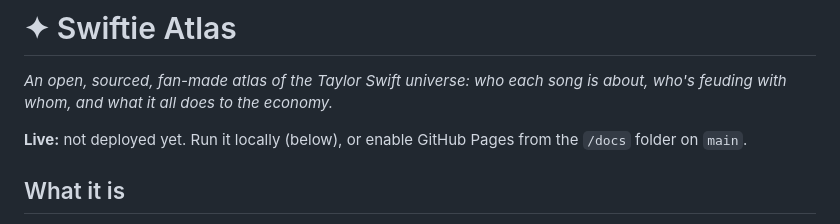
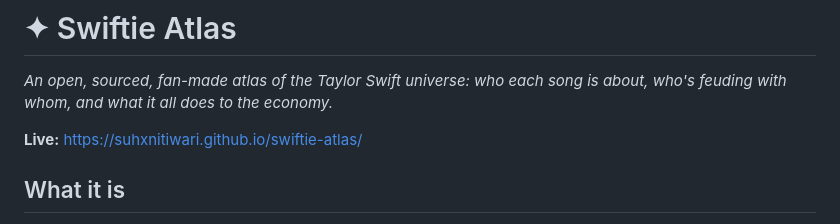
Before and after one commit to suhxnitiwari/swiftie-atlas, a Markdown page: README.md, the part around the change. Rendered like a GitHub page.

Commit message:
README: live link

```diff
--- a/README.md
+++ b/README.md
@@ -2,7 +2,7 @@
 
 *An open, sourced, fan-made atlas of the Taylor Swift universe: who each song is about, who's feuding with whom, and what it all does to the economy.*
 
-**Live:** not deployed yet. Run it locally (below), or enable GitHub Pages from the `/docs` folder on `main`.
+**Live:** https://suhxnitiwari.github.io/swiftie-atlas/
 
 ## What it is
 
```
